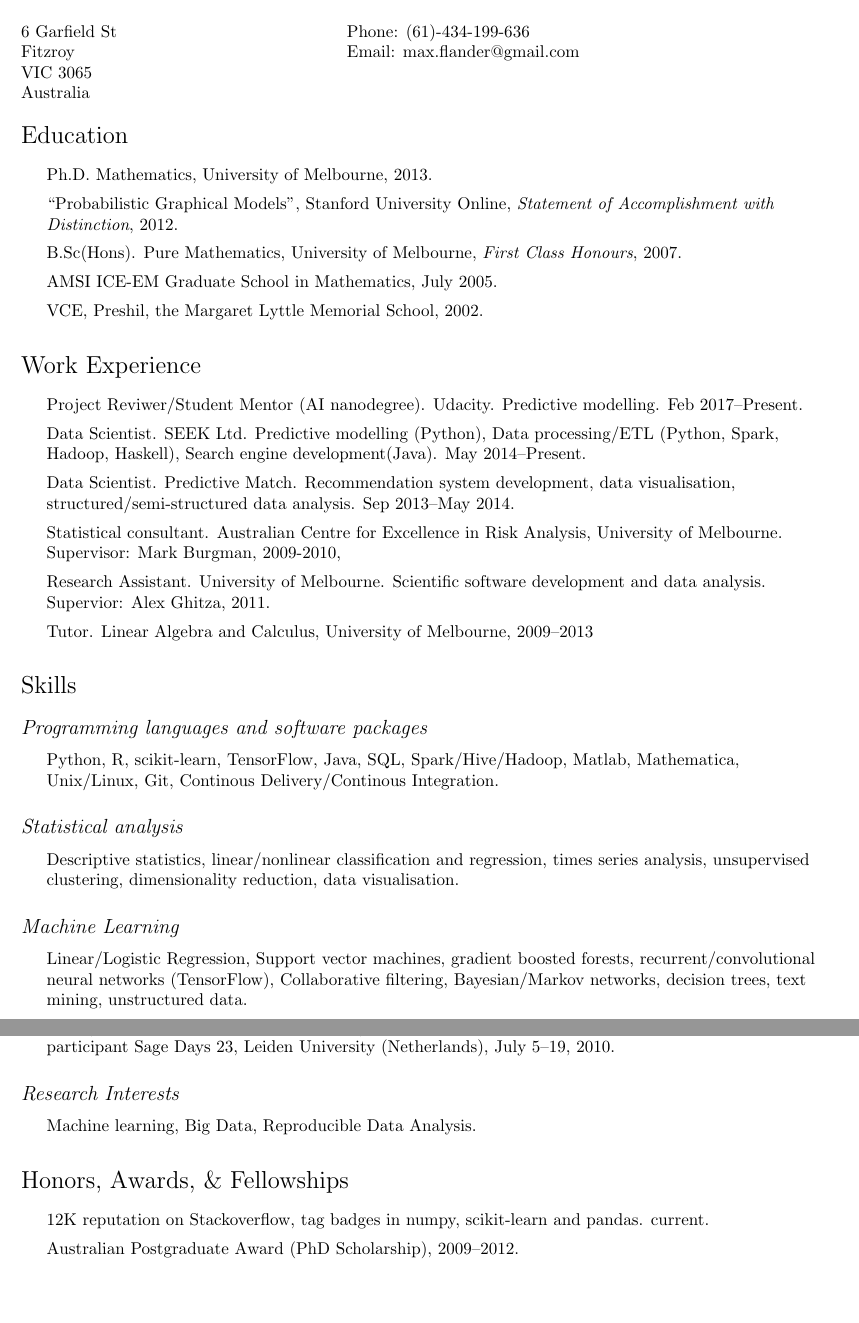
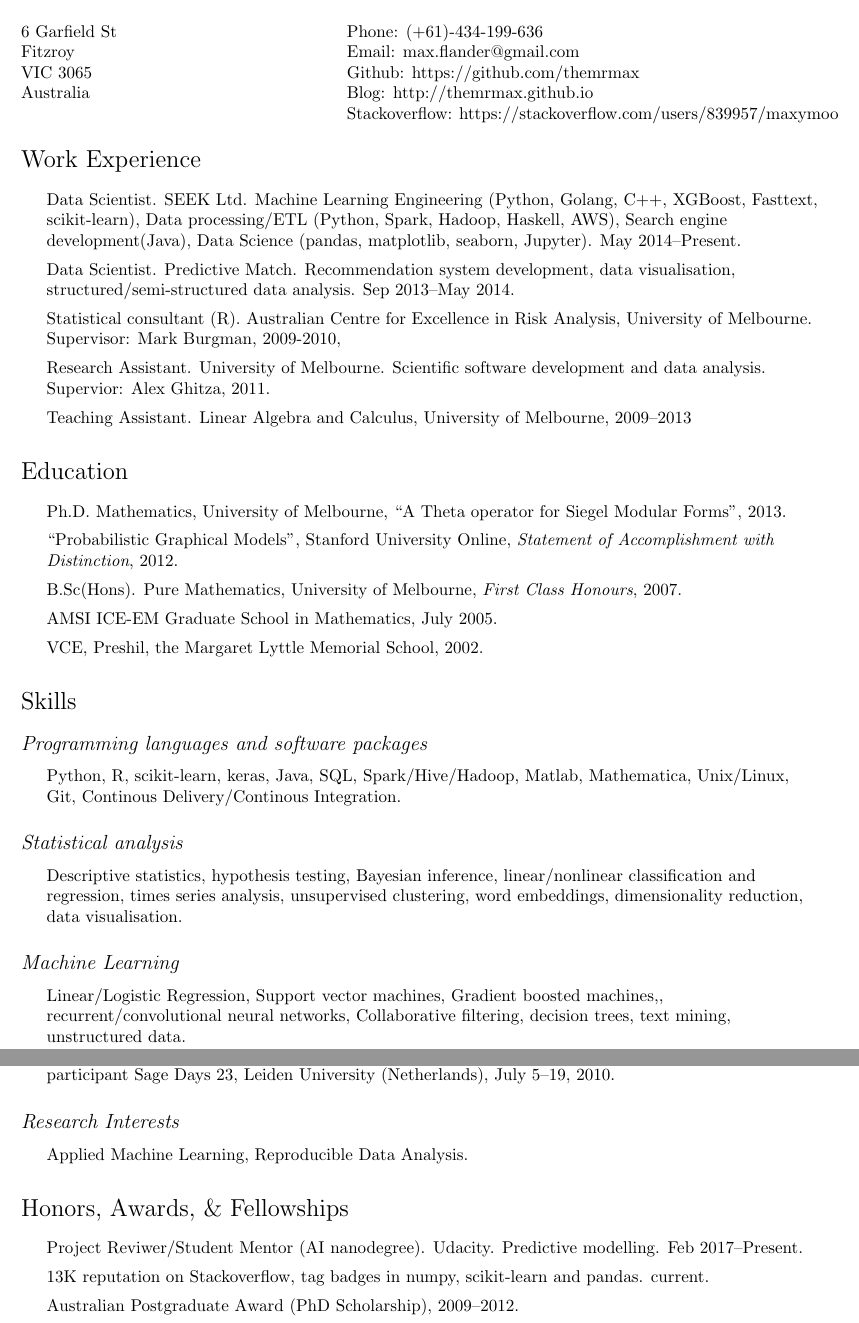
Before and after one commit to themrmax/curriculum-vitae, a LaTeX CV (cv_mf.tex): two parts of pages 1 and 2 of 2, joined at a grey line, cut so that both start at the same text, the shorter picture padded with empty space. Compiled offline with pdfLaTeX.

Commit message:
update cv

```diff
--- a/cv_mf.tex
+++ b/cv_mf.tex
@@ -85,29 +85,32 @@
   Australia
 \end{minipage}
 \begin{minipage}[t]{0.5\textwidth}
-  Phone: (61)-434-199-636 \\
+  Phone: (+61)-434-199-636 \\
   Email: \href{mailto:max.flander@gmail.com}{max.flander@gmail.com} \\
+  Github: \href{https://github.com/themrmax}{https://github.com/themrmax}\\
+  Blog: \href{http://themrmax.github.io}{http://themrmax.github.io} \\
+  Stackoverflow: \href{https://stackoverflow.com/users/839957/maxymoo}{https://stackoverflow.com/users/839957/maxymoo}
 \end{minipage}
 \raggedright
+\section*{Work Experience}
+
+\begin{itemize}
+	\item Data Scientist. SEEK Ltd. Machine Learning Engineering (Python, Golang, C++, XGBoost, Fasttext, scikit-learn), Data processing/ETL (Python, Spark, Hadoop, Haskell, AWS), Search engine development(Java), Data Science (pandas, matplotlib, seaborn, Jupyter). May 2014--Present.
+	\item Data Scientist. Predictive Match. Recommendation system development, data visualisation, structured/semi-structured data analysis. Sep 2013--May 2014.
+	\item Statistical consultant (R). Australian Centre for Excellence in Risk Analysis, University of Melbourne. Supervisor: Mark Burgman, 2009-2010,
+	\item Research Assistant. University of Melbourne. Scientific software development and data analysis. Supervior: Alex Ghitza, 2011.
+	\item Teaching Assistant. Linear Algebra and Calculus, University of Melbourne, 2009--2013
+\end{itemize}
+
 \section*{Education}
 \begin{itemize}
-	\item Ph.D.  Mathematics, University of Melbourne, 2013.
+	\item Ph.D.  Mathematics, University of Melbourne, ``A Theta operator for Siegel Modular Forms'', 2013.
 	\item ``Probabilistic Graphical Models'', Stanford University Online, \emph{Statement of Accomplishment with Distinction}, 2012.
 	\item B.Sc(Hons). Pure Mathematics, University of Melbourne, \emph{First Class Honours}, 2007.
 	\item AMSI ICE-EM Graduate School in Mathematics, July 2005.
 	\item VCE, Preshil, the Margaret Lyttle Memorial School, 2002.
 \end{itemize}
 
-\section*{Work Experience}
-
-\begin{itemize}
-	\item Project Reviwer/Student Mentor (AI nanodegree). Udacity. Predictive modelling. Feb 2017--Present.
-	\item Data Scientist. SEEK Ltd. Predictive modelling (Python), Data processing/ETL (Python, Spark, Hadoop, Haskell), Search engine development(Java). May 2014--Present.
-	\item Data Scientist. Predictive Match. Recommendation system development, data visualisation, structured/semi-structured data analysis. Sep 2013--May 2014.
-	\item Statistical consultant. Australian Centre for Excellence in Risk Analysis, University of Melbourne. Supervisor: Mark Burgman, 2009-2010,
-	\item Research Assistant. University of Melbourne. Scientific software development and data analysis. Supervior: Alex Ghitza, 2011.
-	\item Tutor. Linear Algebra and Calculus, University of Melbourne, 2009--2013
-\end{itemize}
 \section*{Skills}
 
 %% \subsection*{General skills \& attributes}
@@ -120,17 +123,17 @@
 
 \subsection*{Programming languages and software packages}
 \begin{itemize}
-\item Python, R, scikit-learn, TensorFlow, Java, SQL, Spark/Hive/Hadoop, Matlab, Mathematica, Unix/Linux, Git, Continous Delivery/Continous Integration.
+\item Python, R, scikit-learn, keras, Java, SQL, Spark/Hive/Hadoop, Matlab, Mathematica, Unix/Linux, Git, Continous Delivery/Continous Integration.
 \end{itemize}
 
 \subsection*{Statistical analysis}
 \begin{itemize}
-\item Descriptive statistics, linear/nonlinear classification and regression, times series analysis, unsupervised clustering, dimensionality reduction, data visualisation.
+\item Descriptive statistics, hypothesis testing, Bayesian inference, linear/nonlinear classification and regression, times series analysis, unsupervised clustering, word embeddings, dimensionality reduction, data visualisation.
 \end{itemize}
 
 \subsection*{Machine Learning}
 \begin{itemize}
-\item Linear/Logistic Regression, Support vector machines, gradient boosted forests, recurrent/convolutional neural networks (TensorFlow), Collaborative filtering, Bayesian/Markov networks, decision trees, text mining, unstructured data.
+\item Linear/Logistic Regression, Support vector machines, Gradient boosted machines,, recurrent/convolutional neural networks,  Collaborative filtering,  decision trees, text mining, unstructured data.
 \end{itemize}
 
 
@@ -151,13 +154,14 @@
 
 \subsection*{Research Interests}
 \begin{itemize}
-\item Machine learning, Big Data, Reproducible Data Analysis.
+\item Applied Machine Learning, Reproducible Data Analysis.
 \end{itemize}
 
 \section*{Honors, Awards, \& Fellowships}
 
 \begin{itemize}
-\item 12K reputation on \href{http://stackoverflow.com/users/839957/maxymoo?tab=profile}Stackoverflow, tag badges in numpy, scikit-learn and pandas. current.
+\item Project Reviwer/Student Mentor (AI nanodegree). Udacity. Predictive modelling. Feb 2017--Present.
+\item 13K reputation on \href{http://stackoverflow.com/users/839957/maxymoo?tab=profile}Stackoverflow, tag badges in numpy, scikit-learn and pandas. current.
 \item Australian Postgraduate Award (PhD Scholarship), 2009--2012.
 \item Professor Nanson Prize (awarded for the best original memoir on a subject in Pure or Applied Mathematics), 2008.
 \item Professor Wilson Prize (awarded on the recommendation of the Head of Department of Mathematics and Statistics for the best thesis in Pure or Applied Mathematics for the Bachelor of Science (Degree with Honours) or Master of Science), 2008.
```
Also changed, not shown: cv_mf.tex (12 more changed lines).
